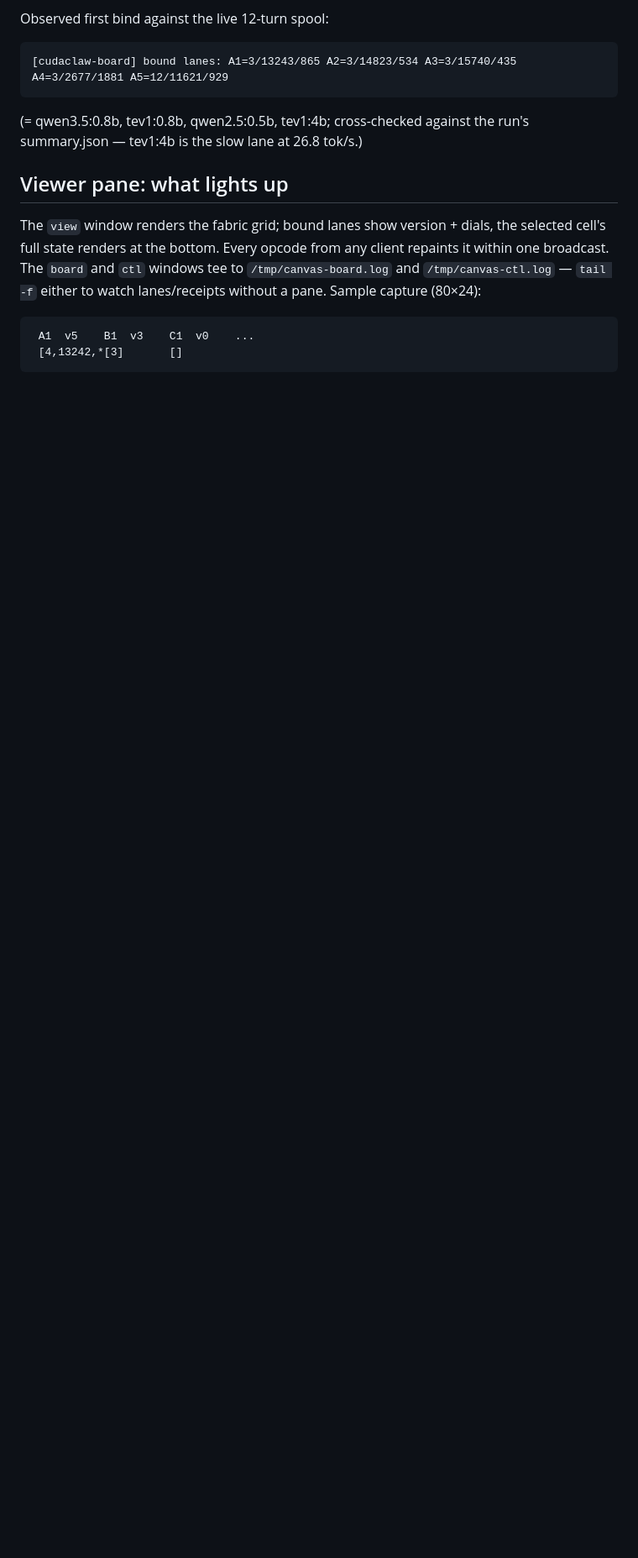
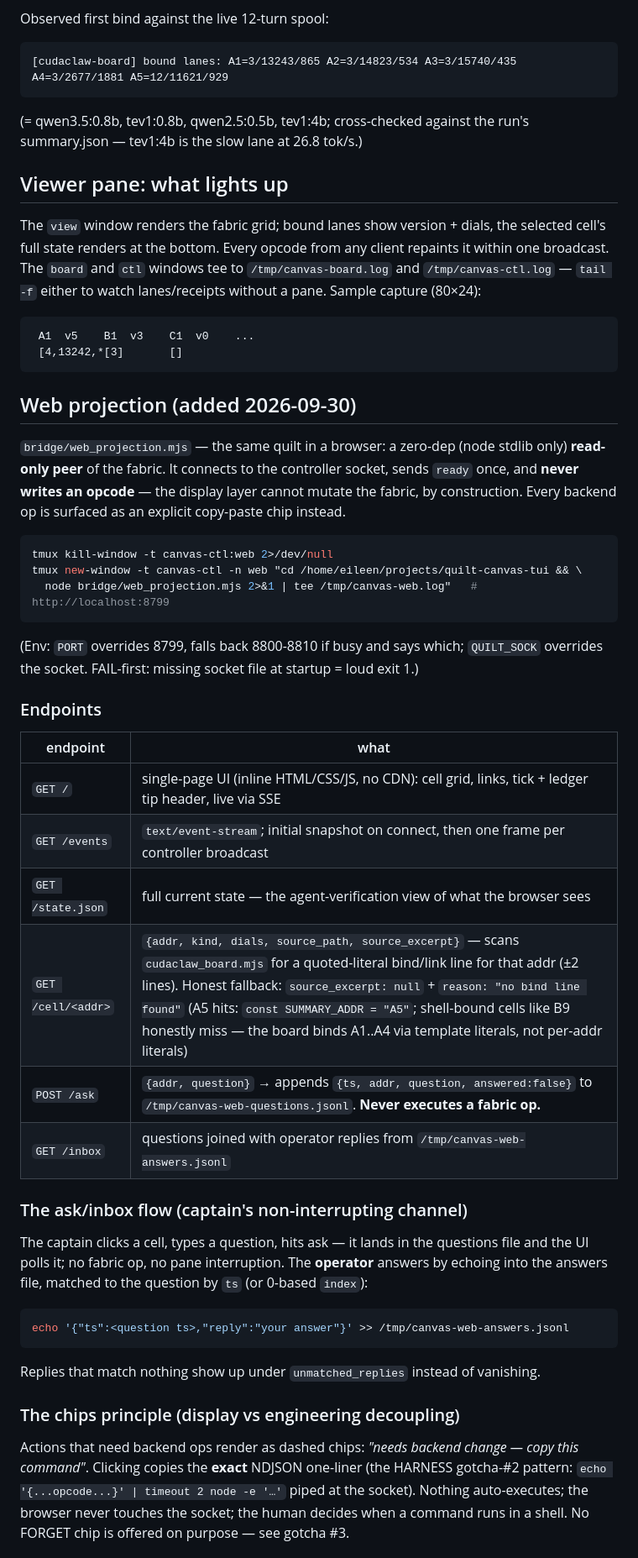
Before and after one commit to SuperInstance/quilt-canvas-tui, a Markdown page: HARNESS.md, the part around one of its changes. Shown at 84% size. Rendered like a GitHub page; blank space fills up the shorter version.

Commit message:
web-projection: shared quilt projection — browser for humans, tmux for agents, explicit decoupling chips

````diff
--- a/HARNESS.md
+++ b/HARNESS.md
@@ -135,3 +135,50 @@ Sample capture (80×24):
  [4,13242,*[3]       []
 ```
 
+## Web projection (added 2026-09-30)
+
+`bridge/web_projection.mjs` — the same quilt in a browser: a zero-dep (node stdlib only)
+**read-only peer** of the fabric. It connects to the controller socket, sends `ready`
+once, and **never writes an opcode** — the display layer cannot mutate the fabric, by
+construction. Every backend op is surfaced as an explicit copy-paste chip instead.
+
+```bash
+tmux kill-window -t canvas-ctl:web 2>/dev/null
+tmux new-window -t canvas-ctl -n web "cd /home/eileen/projects/quilt-canvas-tui && \
+  node bridge/web_projection.mjs 2>&1 | tee /tmp/canvas-web.log"   # http://localhost:8799
+```
+
+(Env: `PORT` overrides 8799, falls back 8800-8810 if busy and says which; `QUILT_SOCK`
+overrides the socket. FAIL-first: missing socket file at startup = loud exit 1.)
+
+### Endpoints
+
+| endpoint | what |
+|---|---|
+| `GET /` | single-page UI (inline HTML/CSS/JS, no CDN): cell grid, links, tick + ledger tip header, live via SSE |
+| `GET /events` | `text/event-stream`; initial snapshot on connect, then one frame per controller broadcast |
+| `GET /state.json` | full current state — the agent-verification view of what the browser sees |
+| `GET /cell/<addr>` | `{addr, kind, dials, source_path, source_excerpt}` — scans `cudaclaw_board.mjs` for a quoted-literal bind/link line for that addr (±2 lines). Honest fallback: `source_excerpt: null` + `reason: "no bind line found"` (A5 hits: `const SUMMARY_ADDR = "A5"`; shell-bound cells like B9 honestly miss — the board binds A1..A4 via template literals, not per-addr literals) |
+| `POST /ask` | `{addr, question}` → appends `{ts, addr, question, answered:false}` to `/tmp/canvas-web-questions.jsonl`. **Never executes a fabric op.** |
+| `GET /inbox` | questions joined with operator replies from `/tmp/canvas-web-answers.jsonl` |
+
+### The ask/inbox flow (captain's non-interrupting channel)
+
+The captain clicks a cell, types a question, hits ask — it lands in the questions file
+and the UI polls it; no fabric op, no pane interruption. The **operator** answers by
+echoing into the answers file, matched to the question by `ts` (or 0-based `index`):
+
+```bash
+echo '{"ts":<question ts>,"reply":"your answer"}' >> /tmp/canvas-web-answers.jsonl
+```
+
+Replies that match nothing show up under `unmatched_replies` instead of vanishing.
+
+### The chips principle (display vs engineering decoupling)
+
+Actions that need backend ops render as dashed chips: *"needs backend change — copy
+this command"*. Clicking copies the **exact** NDJSON one-liner (the HARNESS gotcha-#2
+pattern: `echo '{...opcode...}' | timeout 2 node -e '…'` piped at the socket). Nothing
+auto-executes; the browser never touches the socket; the human decides when a command
+runs in a shell. No FORGET chip is offered on purpose — see gotcha #3.
+
````
Also changed, not shown: other parts of HARNESS.md (+14 -0 lines).
